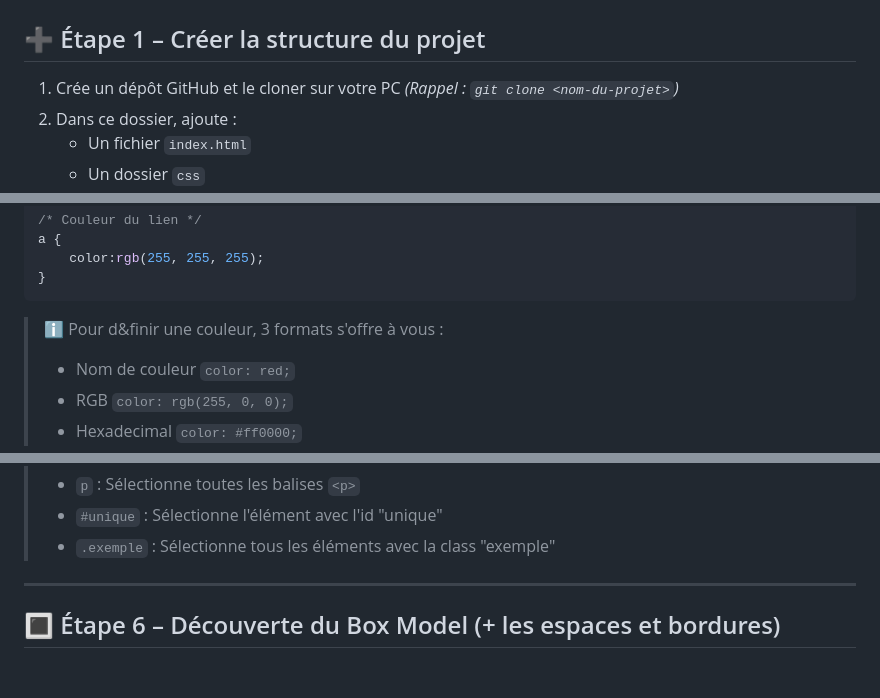
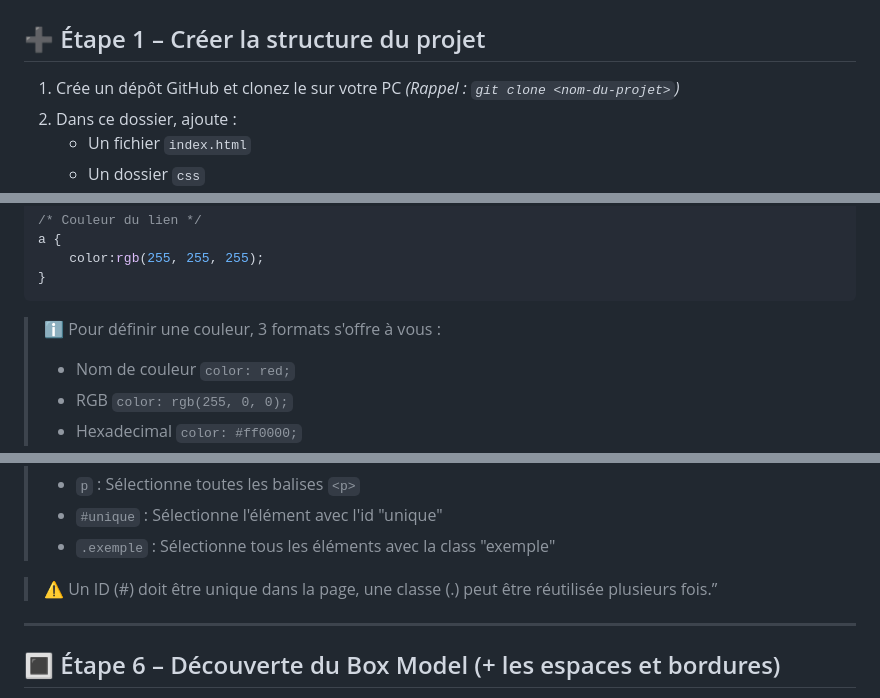
Before and after one commit to Nefferou/Capsule-Web, a Markdown page: README.md, 3 parts joined by grey strips. Rendered like a GitHub page; blank space fills up the shorter version.

Commit message:
fix : formulation

````diff
--- a/README.md
+++ b/README.md
@@ -1,7 +1,7 @@
 # TP – Capsule Web
 
 ## ➕ Étape 1 – Créer la structure du projet
-1. Crée un dépôt GitHub et le cloner sur votre PC *(Rappel : `git clone <nom-du-projet>`)*
+1. Crée un dépôt GitHub et clonez le sur votre PC *(Rappel : `git clone <nom-du-projet>`)*
 2. Dans ce dossier, ajoute :
    - Un fichier `index.html`
    - Un dossier `css`
@@ -101,7 +101,7 @@ a {
 }
 ```
 
-> ℹ️ Pour d&finir une couleur, 3 formats s'offre à vous :
+> ℹ️ Pour définir une couleur, 3 formats s'offre à vous :
 > - Nom de couleur `color: red;`
 > - RGB `color: rgb(255, 0, 0);`
 > - Hexadecimal `color: #ff0000;`
@@ -158,6 +158,8 @@ Avec `#unique`, seul celui qui a cet ID changera.
 > - `p` : Sélectionne toutes les balises `<p>`
 > - `#unique` : Sélectionne l'élément avec l'id "unique"
 > - `.exemple` : Sélectionne tous les éléments avec la class "exemple"
+
+> ⚠️ Un ID (#) doit être unique dans la page, une classe (.) peut être réutilisée plusieurs fois.”
 
 ---
 
````
